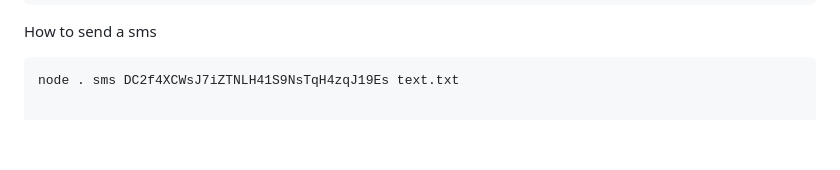
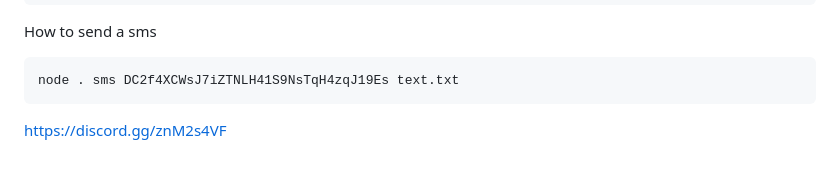
Before and after one commit to martinseeger2002/DogecoinArcade, a Markdown page: README.md, the part around the change. Rendered like a GitHub page; blank space fills up the shorter version.

````diff
--- a/README.md
+++ b/README.md
@@ -150,3 +150,5 @@ Example of a wallet JSON file:
 How to send a sms
 ```
 node . sms DC2f4XCWsJ7iZTNLH41S9NsTqH4zqJ19Es text.txt
+```
+https://discord.gg/znM2s4VF
````
